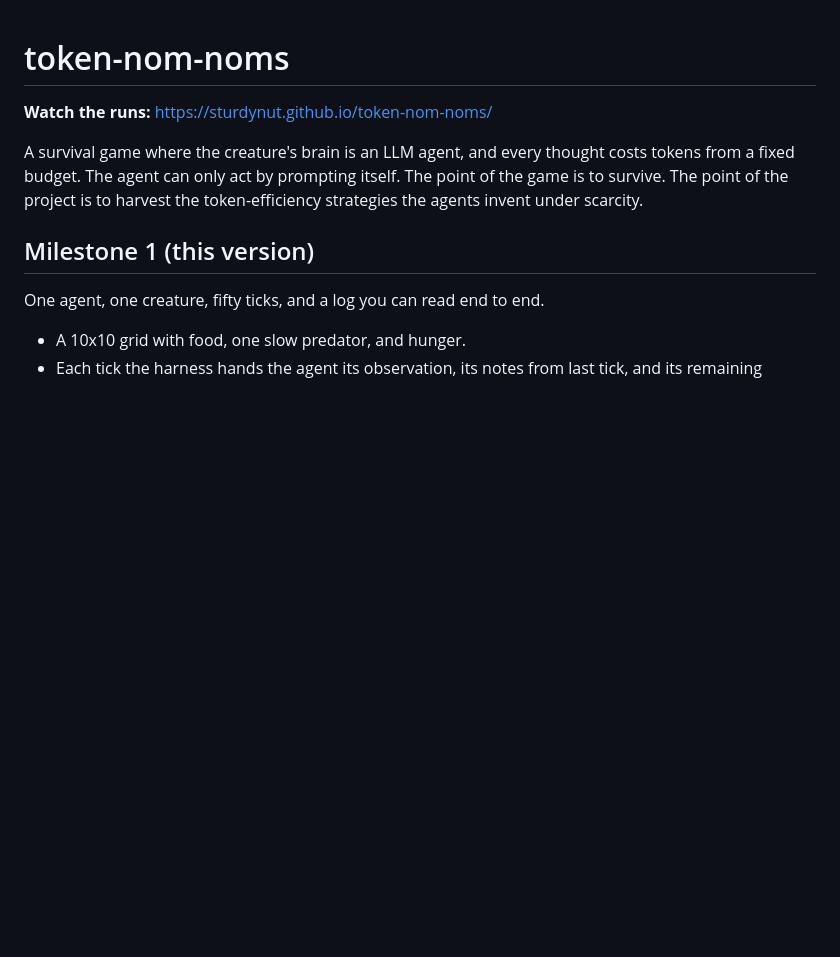
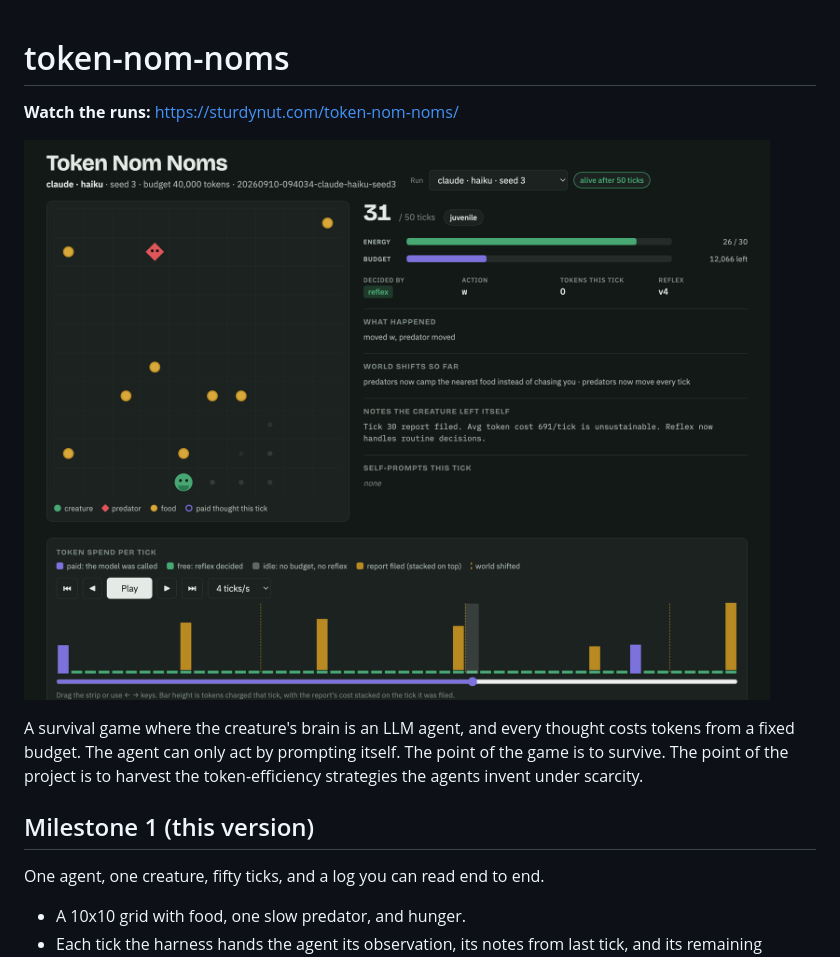
Before and after one commit to sturdynut/token-nom-noms, a Markdown page: README.md, the part around the change. Rendered like a GitHub page; pictures changed too: docs/screenshot.png (added); blank space fills up the shorter version.

```diff
--- a/README.md
+++ b/README.md
@@ -1,6 +1,8 @@
 # token-nom-noms
 
-**Watch the runs:** https://sturdynut.github.io/token-nom-noms/
+**Watch the runs:** https://sturdynut.com/token-nom-noms/
+
+[![Claude haiku's creature at tick 31, running on its fourth reflex after two world shifts](docs/screenshot.png)](https://sturdynut.com/token-nom-noms/#run=2&tick=31)
 
 A survival game where the creature's brain is an LLM agent, and every thought
 costs tokens from a fixed budget. The agent can only act by prompting itself.
```
Also changed, not shown: CONTRIBUTING.md (+1 -1 lines), 2 other files.
